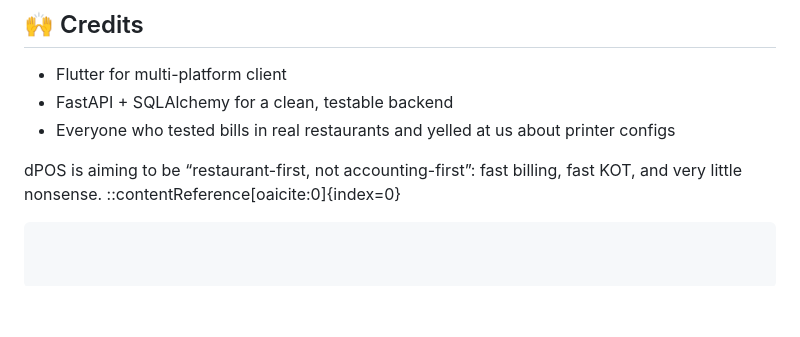
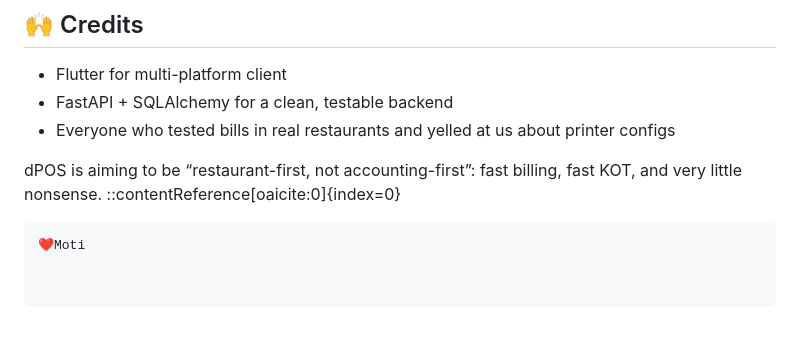
Before and after one commit to divyesh1099/waah_frontend, a Markdown page: README.md, the part around the change. GitHub-like rendering; blank space fills up the shorter version.

````diff
--- a/README.md
+++ b/README.md
@@ -338,3 +338,4 @@ All rights reserved by the author(s).
 dPOS is aiming to be “restaurant-first, not accounting-first”: fast billing, fast KOT, and very little nonsense.
 ::contentReference[oaicite:0]{index=0}
 ```
+❤️Moti
````
